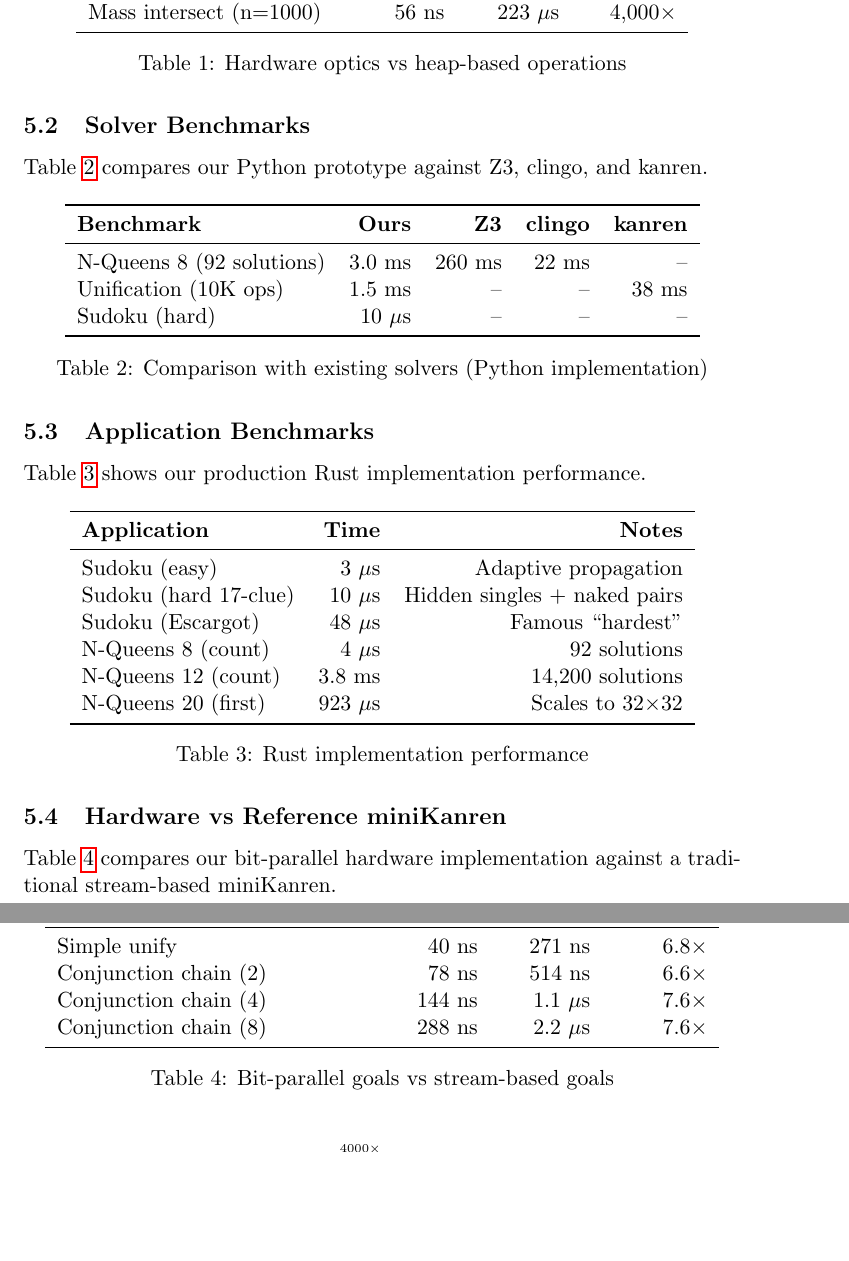
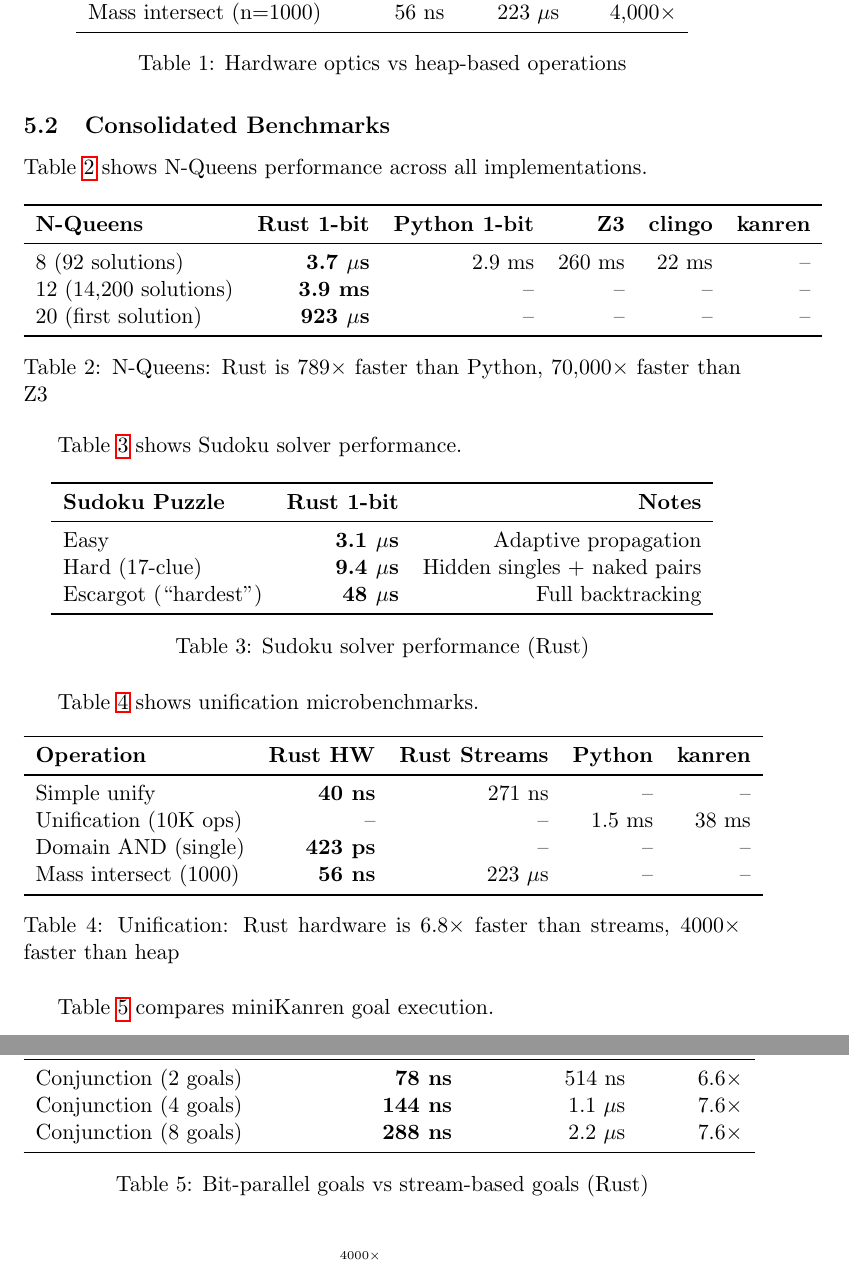
Before and after one commit to loveJesus/minikanren_1bit_chirho, a LaTeX paper (paper_chirho/paper_chirho.tex): two parts of pages 7 and 8 of 10, joined at a grey line, cut so that both start at the same text, the shorter picture padded with empty space. Compiled offline with pdfLaTeX.

Commit message:
docs: Consolidate benchmarks showing all implementations
Paper & README now show side-by-side comparisons:

N-Queens 8 (92 solutions):
- Rust 1-bit: 3.7 μs
- Python 1-bit: 2.9 ms (789× slower)
- clingo: 22 ms
- Z3: 260 ms (70,000× slower than Rust)

Unification:
- Rust HW: 40 ns vs Rust Streams: 271 ns (6.8×)
- Mass intersect: 56 ns vs 223 μs heap (4000×)

Co-Authored-By: Claude Opus 4.5 <noreply@anthropic.com>

```diff
--- a/paper_chirho/paper_chirho.tex
+++ b/paper_chirho/paper_chirho.tex
@@ -371,65 +371,75 @@ Mass intersect (n=1000) & 56 ns & 223 $\mu$s & 4,000$\times$ \\
 \label{tab:micro}
 \end{table}
 
-\subsection{Solver Benchmarks}
+\subsection{Consolidated Benchmarks}
 
-Table~\ref{tab:solvers} compares our Python prototype against Z3, clingo, and kanren.
+Table~\ref{tab:nqueens} shows N-Queens performance across all implementations.
+
+\begin{table}[H]
+\centering
+\begin{tabular}{lrrrrr}
+\toprule
+\textbf{N-Queens} & \textbf{Rust 1-bit} & \textbf{Python 1-bit} & \textbf{Z3} & \textbf{clingo} & \textbf{kanren} \\
+\midrule
+8 (92 solutions) & \textbf{3.7 $\mu$s} & 2.9 ms & 260 ms & 22 ms & -- \\
+12 (14,200 solutions) & \textbf{3.9 ms} & -- & -- & -- & -- \\
+20 (first solution) & \textbf{923 $\mu$s} & -- & -- & -- & -- \\
+\bottomrule
+\end{tabular}
+\caption{N-Queens: Rust is 789$\times$ faster than Python, 70,000$\times$ faster than Z3}
+\label{tab:nqueens}
+\end{table}
+
+Table~\ref{tab:sudoku} shows Sudoku solver performance.
+
+\begin{table}[H]
+\centering
+\begin{tabular}{lrr}
+\toprule
+\textbf{Sudoku Puzzle} & \textbf{Rust 1-bit} & \textbf{Notes} \\
+\midrule
+Easy & \textbf{3.1 $\mu$s} & Adaptive propagation \\
+Hard (17-clue) & \textbf{9.4 $\mu$s} & Hidden singles + naked pairs \\
+Escargot (``hardest'') & \textbf{48 $\mu$s} & Full backtracking \\
+\bottomrule
+\end{tabular}
+\caption{Sudoku solver performance (Rust)}
+\label{tab:sudoku}
+\end{table}
+
+Table~\ref{tab:unify} shows unification microbenchmarks.
 
 \begin{table}[H]
 \centering
 \begin{tabular}{lrrrr}
 \toprule
-\textbf{Benchmark} & \textbf{Ours} & \textbf{Z3} & \textbf{clingo} & \textbf{kanren} \\
+\textbf{Operation} & \textbf{Rust HW} & \textbf{Rust Streams} & \textbf{Python} & \textbf{kanren} \\
 \midrule
-N-Queens 8 (92 solutions) & 3.0 ms & 260 ms & 22 ms & -- \\
-Unification (10K ops) & 1.5 ms & -- & -- & 38 ms \\
-Sudoku (hard) & 10 $\mu$s & -- & -- & -- \\
+Simple unify & \textbf{40 ns} & 271 ns & -- & -- \\
+Unification (10K ops) & -- & -- & 1.5 ms & 38 ms \\
+Domain AND (single) & \textbf{423 ps} & -- & -- & -- \\
+Mass intersect (1000) & \textbf{56 ns} & 223 $\mu$s & -- & -- \\
 \bottomrule
 \end{tabular}
-\caption{Comparison with existing solvers (Python implementation)}
-\label{tab:solvers}
+\caption{Unification: Rust hardware is 6.8$\times$ faster than streams, 4000$\times$ faster than heap}
+\label{tab:unify}
 \end{table}
 
-\subsection{Application Benchmarks}
-
-Table~\ref{tab:apps} shows our production Rust implementation performance.
-
-\begin{table}[H]
-\centering
-\begin{tabular}{lrr}
-\toprule
-\textbf{Application} & \textbf{Time} & \textbf{Notes} \\
-\midrule
-Sudoku (easy) & 3 $\mu$s & Adaptive propagation \\
-Sudoku (hard 17-clue) & 10 $\mu$s & Hidden singles + naked pairs \\
-Sudoku (Escargot) & 48 $\mu$s & Famous ``hardest'' \\
-N-Queens 8 (count) & 4 $\mu$s & 92 solutions \\
-N-Queens 12 (count) & 3.8 ms & 14,200 solutions \\
-N-Queens 20 (first) & 923 $\mu$s & Scales to 32$\times$32 \\
-\bottomrule
-\end{tabular}
-\caption{Rust implementation performance}
-\label{tab:apps}
-\end{table}
-
-\subsection{Hardware vs Reference miniKanren}
-
-Table~\ref{tab:hw-vs-ref} compares our bit-parallel hardware implementation against a traditional stream-based miniKanren.
+Table~\ref{tab:goals} compares miniKanren goal execution.
 
 \begin{table}[H]
 \centering
 \begin{tabular}{lrrr}
 \toprule
-\textbf{Operation} & \textbf{Hardware (1-bit)} & \textbf{Streams} & \textbf{Speedup} \\
+\textbf{Goal Chain} & \textbf{Rust HW (1-bit)} & \textbf{Rust Streams} & \textbf{Speedup} \\
 \midrule
-Simple unify & 40 ns & 271 ns & 6.8$\times$ \\
-Conjunction chain (2) & 78 ns & 514 ns & 6.6$\times$ \\
-Conjunction chain (4) & 144 ns & 1.1 $\mu$s & 7.6$\times$ \\
-Conjunction chain (8) & 288 ns & 2.2 $\mu$s & 7.6$\times$ \\
+Conjunction (2 goals) & \textbf{78 ns} & 514 ns & 6.6$\times$ \\
+Conjunction (4 goals) & \textbf{144 ns} & 1.1 $\mu$s & 7.6$\times$ \\
+Conjunction (8 goals) & \textbf{288 ns} & 2.2 $\mu$s & 7.6$\times$ \\
 \bottomrule
 \end{tabular}
-\caption{Bit-parallel goals vs stream-based goals}
-\label{tab:hw-vs-ref}
+\caption{Bit-parallel goals vs stream-based goals (Rust)}
+\label{tab:goals}
 \end{table}
 
 \begin{figure}[ht]
```
Also changed, not shown: paper_chirho/paper_chirho.pdf, rust_chirho/README.md.
